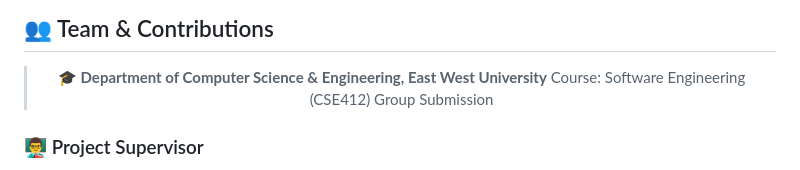
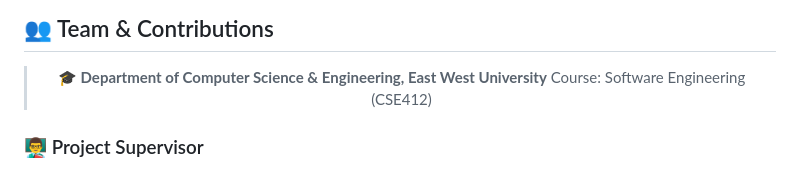
Before and after one commit to kkamranhhasan/NoteNest_AI, a Markdown page: README.md, the part around the change. Drawn GitHub-style.

```diff
--- a/README.md
+++ b/README.md
@@ -1292,7 +1292,7 @@ NoteNest-main/
 
 > 🎓 **Department of Computer Science & Engineering, East West University**
 > Course: Software Engineering (CSE412)
-> Group Submission
+
 
 </div>
 
```
